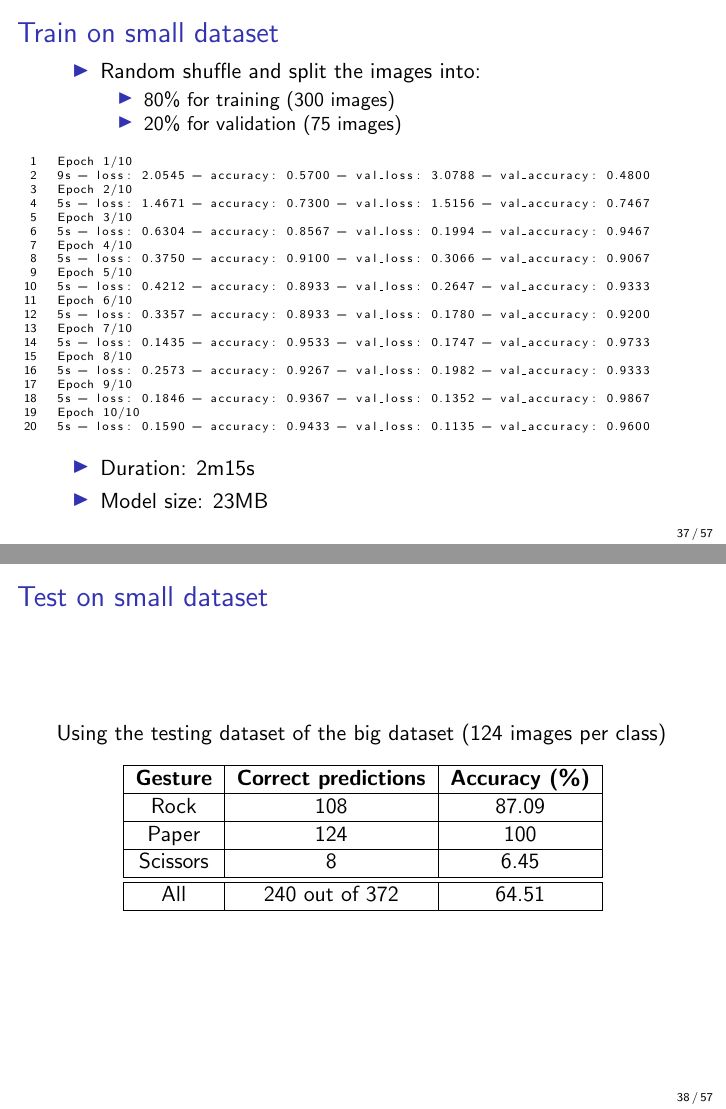
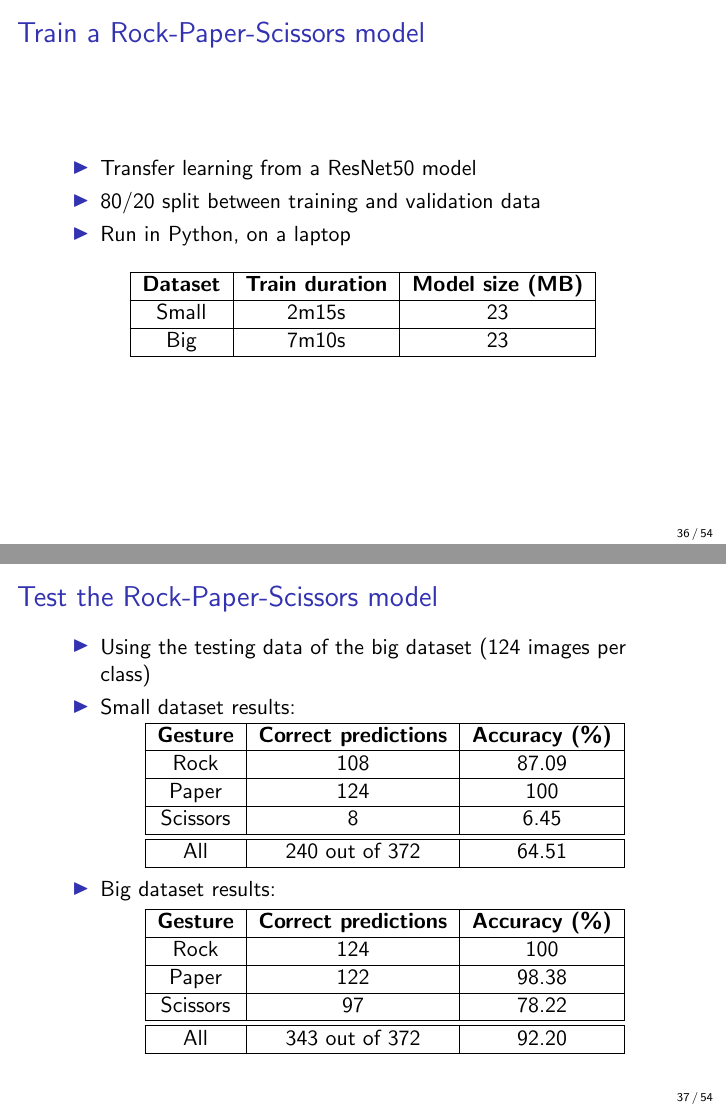
Before and after one commit to adrian-stanciu/cpp-embedded-ml, LaTeX slides (slides/slides.tex, which reads slides/sections/hand_gesture_recognition.tex): pages 37 and 38 of 57 before the commit and pages 36 and 37 of 54 after it, joined at a grey line. Compiled offline with pdfLaTeX.

Commit message:
Simplify slides

```diff
--- a/slides/sections/hand_gesture_recognition.tex
+++ b/slides/sections/hand_gesture_recognition.tex
@@ -28,3 +29,4 @@
   \end{itemize}
 \end{frame}
 
+\begin{frame}{Train a Rock-Paper-Scissors model}
@@ -32,48 +33,25 @@
   \begin{itemize}
 	\item Transfer learning from a ResNet50 model
+	\item 80/20 split between training and validation data
 	\item Run in Python, on a laptop
   \end{itemize}
+  \begin{table}
+	\begin{tabular}{|c|c|c|}
+	  \hline
+		\textbf{Dataset} & \textbf{Train duration} & \textbf{Model size (MB)} \\
+	  \hline
+		Small & 2m15s & 23 \\
+	  \hline
+		Big & 7m10s & 23 \\
+	  \hline
+	\end{tabular}
+  \end{table}
 \end{frame}
 
-\begin{frame}[fragile]{Train on small dataset}
+\begin{frame}{Test the Rock-Paper-Scissors model}
   \begin{itemize}
-	\item Random shuffle and split the images into:
-	\begin{itemize}
-	  \item 80\% for training (300 images)
-	  \item 20\% for validation (75 images)
-	\end{itemize}
-  \end{itemize}
-  \lstset{basicstyle=\tiny, numbers=left}
-  \begin{lstlisting}
-Epoch 1/10
-9s - loss: 2.0545 - accuracy: 0.5700 - val_loss: 3.0788 - val_accuracy: 0.4800
-Epoch 2/10
-5s - loss: 1.4671 - accuracy: 0.7300 - val_loss: 1.5156 - val_accuracy: 0.7467
-Epoch 3/10
-5s - loss: 0.6304 - accuracy: 0.8567 - val_loss: 0.1994 - val_accuracy: 0.9467
-Epoch 4/10
-5s - loss: 0.3750 - accuracy: 0.9100 - val_loss: 0.3066 - val_accuracy: 0.9067
-Epoch 5/10
-5s - loss: 0.4212 - accuracy: 0.8933 - val_loss: 0.2647 - val_accuracy: 0.9333
-Epoch 6/10
-5s - loss: 0.3357 - accuracy: 0.8933 - val_loss: 0.1780 - val_accuracy: 0.9200
-Epoch 7/10
-5s - loss: 0.1435 - accuracy: 0.9533 - val_loss: 0.1747 - val_accuracy: 0.9733
-Epoch 8/10
-5s - loss: 0.2573 - accuracy: 0.9267 - val_loss: 0.1982 - val_accuracy: 0.9333
-Epoch 9/10
-5s - loss: 0.1846 - accuracy: 0.9367 - val_loss: 0.1352 - val_accuracy: 0.9867
-Epoch 10/10
-5s - loss: 0.1590 - accuracy: 0.9433 - val_loss: 0.1135 - val_accuracy: 0.9600
-  \end{lstlisting}
-  \begin{itemize}
-	\item Duration: 2m15s
-	\item Model size: 23MB
-  \end{itemize}
-\end{frame}
-
-\begin{frame}{Test on small dataset}
-Using the testing dataset of the big dataset (124 images per class)
+	\item Using the testing data of the big dataset (124 images per class)
+	\item Small dataset results:
   \begin{table}
 	\begin{tabular}{|c|c|c|}
 	  \hline
@@ -90,47 +68,7 @@ Using the testing dataset of the big dataset (124 images per class)
 	  \hline
 	\end{tabular}
   \end{table}
-\end{frame}
-
-\begin{frame}[fragile]{Train on big dataset}
-  \begin{itemize}
-	\item Random shuffle and split the training set:
-	\begin{itemize}
-	  \item 80\% for training (2016 images)
-	  \item 20\% for validation (504 images)
-	\end{itemize}
-  \end{itemize}
-  \lstset{basicstyle=\tiny, numbers=left}
-  \begin{lstlisting}
-Epoch 1/10
-37s - loss: 1.0362 - accuracy: 0.8284 - val_loss: 0.1478 - val_accuracy: 0.9385
-Epoch 2/10
-35s - loss: 0.1554 - accuracy: 0.9444 - val_loss: 0.0386 - val_accuracy: 0.9861
-Epoch 3/10
-35s - loss: 0.1092 - accuracy: 0.9608 - val_loss: 0.0256 - val_accuracy: 0.9901
-Epoch 4/10
-35s - loss: 0.0918 - accuracy: 0.9668 - val_loss: 0.0133 - val_accuracy: 0.9980
-Epoch 5/10
-35s - loss: 0.0589 - accuracy: 0.9797 - val_loss: 0.0325 - val_accuracy: 0.9861
-Epoch 6/10
-35s - loss: 0.0500 - accuracy: 0.9826 - val_loss: 0.0091 - val_accuracy: 0.9980
-Epoch 7/10
-35s - loss: 0.0361 - accuracy: 0.9896 - val_loss: 0.0070 - val_accuracy: 1.0000
-Epoch 8/10
-35s - loss: 0.0410 - accuracy: 0.9856 - val_loss: 0.0071 - val_accuracy: 1.0000
-Epoch 9/10
-35s - loss: 0.0310 - accuracy: 0.9886 - val_loss: 0.0074 - val_accuracy: 1.0000
-Epoch 10/10
-35s - loss: 0.0395 - accuracy: 0.9866 - val_loss: 0.0046 - val_accuracy: 1.0000
-  \end{lstlisting}
-  \begin{itemize}
-	\item Duration: 7m10s
-	\item Model size: 23MB
-  \end{itemize}
-\end{frame}
-
-\begin{frame}{Test on big dataset}
-Using its own testing dataset (124 images per class)
+	\item Big dataset results:
   \begin{table}
 	\begin{tabular}{|c|c|c|}
 	  \hline
```
Also changed, not shown: slides/sections/image_classification.tex (+2 -2 lines), slides/sections/motivation.tex (+1 -1 lines), slides/sections/summary.tex (+2 -2 lines), slides/images/supervised_learning.pdf, slides/sections/hand_gesture_recognition.tex (11 more changed lines), 1 other file.
